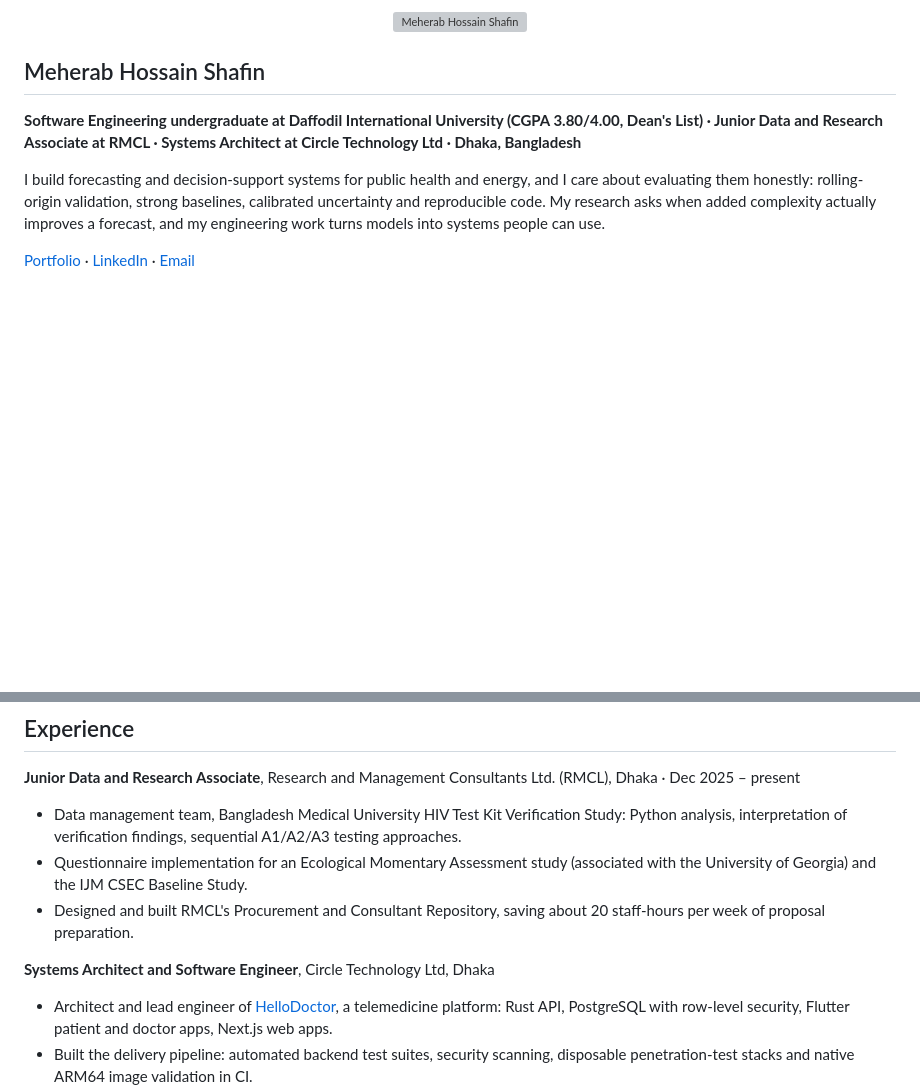
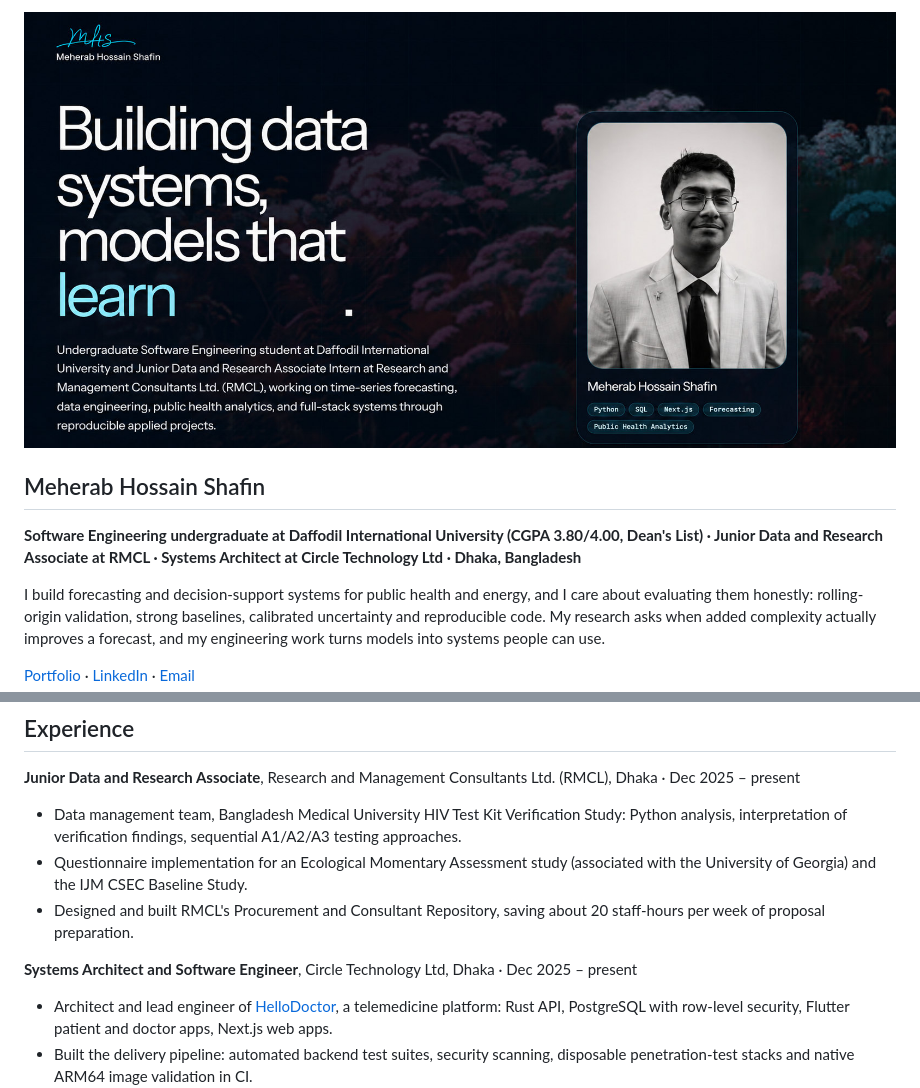
Before and after one commit to MeherabHS/MeherabHS, a Markdown page: README.md, 2 parts joined by grey strips. GitHub-like rendering; pictures changed too: meherab.jpg (added); blank space fills up the shorter version; grey boxes are pictures that could not be loaded.

Commit message:
Profile: compressed header image (JPEG), dates for Circle Technology role

```diff
--- a/README.md
+++ b/README.md
@@ -1,6 +1,6 @@
 <p align="center">
   <a href="https://meherabhs.netlify.app">
-    <img src="meherab.png" alt="Meherab Hossain Shafin" width="100%" />
+    <img src="meherab.jpg" alt="Meherab Hossain Shafin" width="100%" />
   </a>
 </p>
 
@@ -44,7 +44,7 @@ M. H. Shafin · *Research Square preprint*, 2026 · [doi:10.21203/rs.3.rs-928580
 - Questionnaire implementation for an Ecological Momentary Assessment study (associated with the University of Georgia) and the IJM CSEC Baseline Study.
 - Designed and built RMCL's Procurement and Consultant Repository, saving about 20 staff-hours per week of proposal preparation.
 
-**Systems Architect and Software Engineer**, Circle Technology Ltd, Dhaka
+**Systems Architect and Software Engineer**, Circle Technology Ltd, Dhaka · Dec 2025 – present
 - Architect and lead engineer of [HelloDoctor](https://github.com/MeherabHS/hellodoctor), a telemedicine platform: Rust API, PostgreSQL with row-level security, Flutter patient and doctor apps, Next.js web apps.
 - Built the delivery pipeline: automated backend test suites, security scanning, disposable penetration-test stacks and native ARM64 image validation in CI.
 
```
Also changed, not shown: 1 other file.
